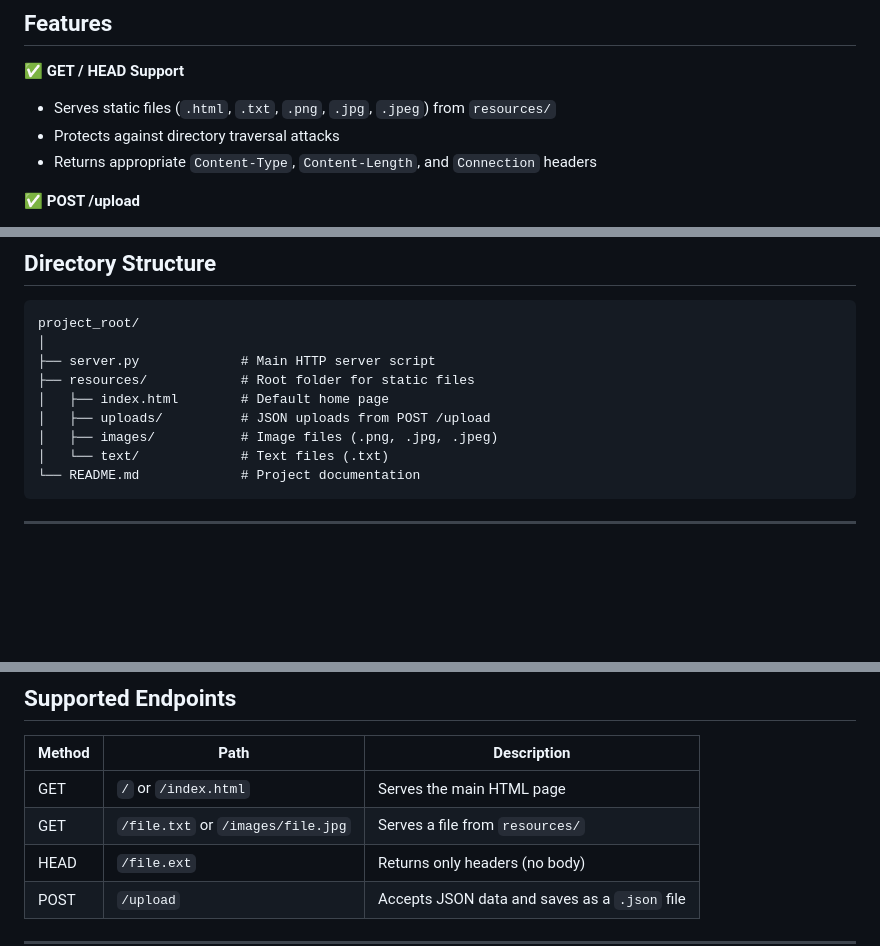
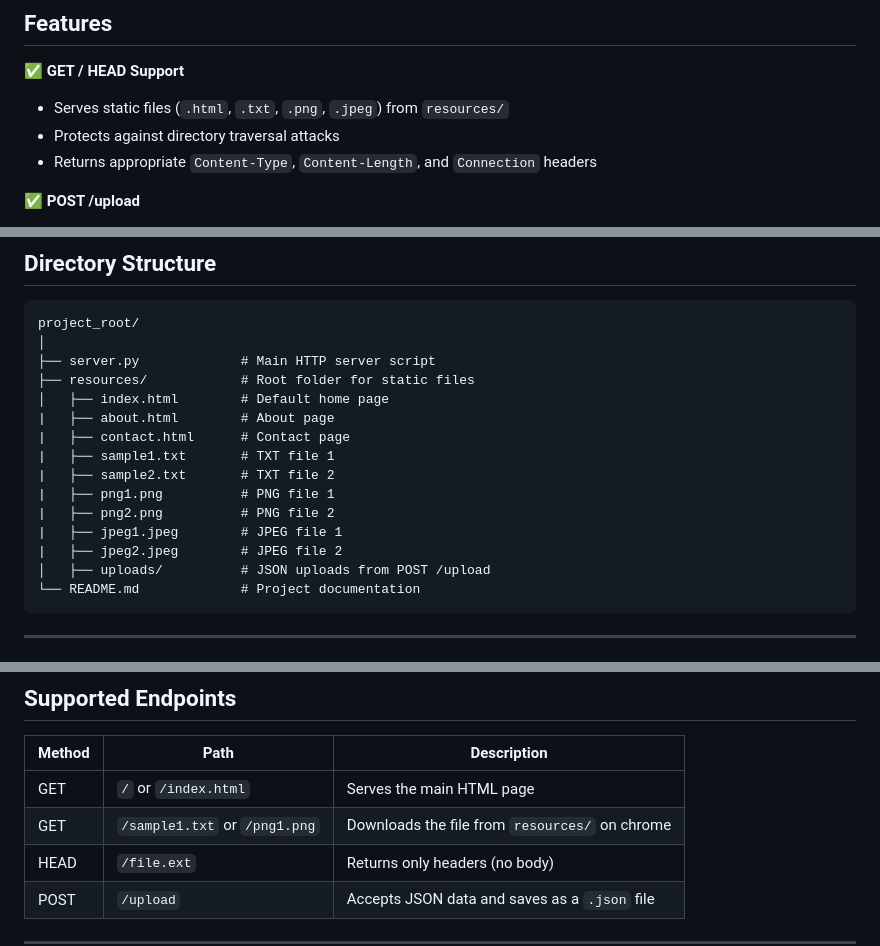
Before and after one commit to Ridaa10394/Muti-Threaded-HTTPServer, a Markdown page: README.md, 3 parts joined by grey strips. Drawn GitHub-style; blank space fills up the shorter version.

````diff
--- a/README.md
+++ b/README.md
@@ -8,7 +8,7 @@ A fully functional multi-threaded HTTP server built from scratch in Python. This
 
 ✅ **GET / HEAD Support**
 
-* Serves static files (`.html`, `.txt`, `.png`, `.jpg`, `.jpeg`) from `resources/`
+* Serves static files (`.html`, `.txt`, `.png`, `.jpeg`) from `resources/`
 * Protects against directory traversal attacks
 * Returns appropriate `Content-Type`, `Content-Length`, and `Connection` headers
 
@@ -45,9 +45,15 @@ project_root/
 ├── server.py             # Main HTTP server script
 ├── resources/            # Root folder for static files
 │   ├── index.html        # Default home page
+|   ├── about.html        # About page
+|   ├── contact.html      # Contact page
+|   ├── sample1.txt       # TXT file 1
+|   ├── sample2.txt       # TXT file 2
+|   ├── png1.png          # PNG file 1
+|   ├── png2.png          # PNG file 2
+|   ├── jpeg1.jpeg        # JPEG file 1
+|   ├── jpeg2.jpeg        # JPEG file 2
 │   ├── uploads/          # JSON uploads from POST /upload
-│   ├── images/           # Image files (.png, .jpg, .jpeg)
-│   └── text/             # Text files (.txt)
 └── README.md             # Project documentation
 ```
 
@@ -75,7 +81,7 @@ Server runs at `http://127.0.0.1:8080/` by default.
 | Method | Path                              | Description                                   |
 | ------ | --------------------------------- | --------------------------------------------- |
 | GET    | `/` or `/index.html`              | Serves the main HTML page                     |
-| GET    | `/file.txt` or `/images/file.jpg` | Serves a file from `resources/`               |
+| GET    | `/sample1.txt` or `/png1.png`     | Downloads the file from `resources/` on chrome|
 | HEAD   | `/file.ext`                       | Returns only headers (no body)                |
 | POST   | `/upload`                         | Accepts JSON data and saves as a `.json` file |
 
````
Also changed, not shown: other parts of README.md (+1 -1 lines).
